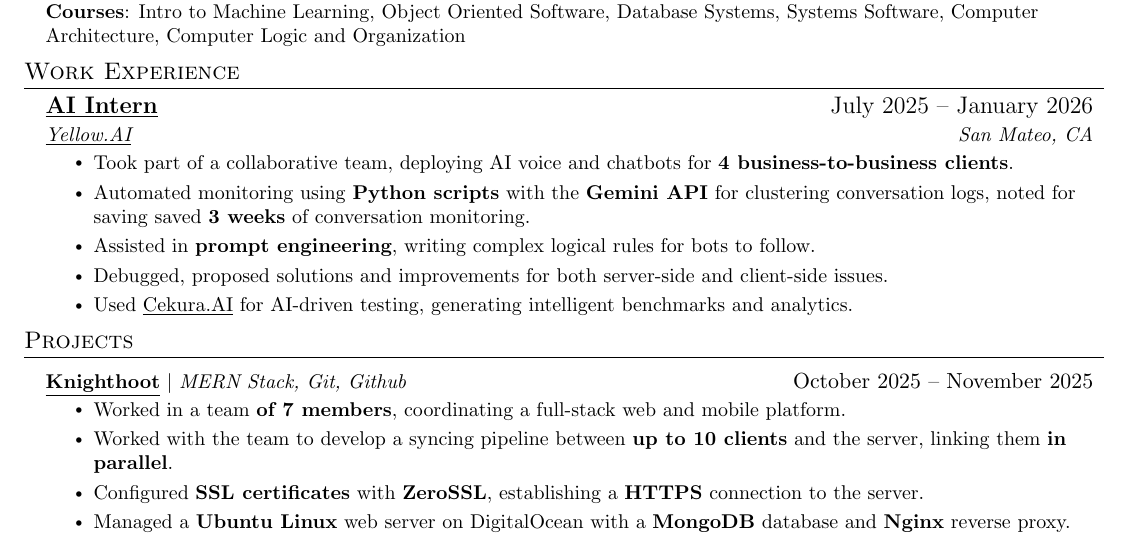
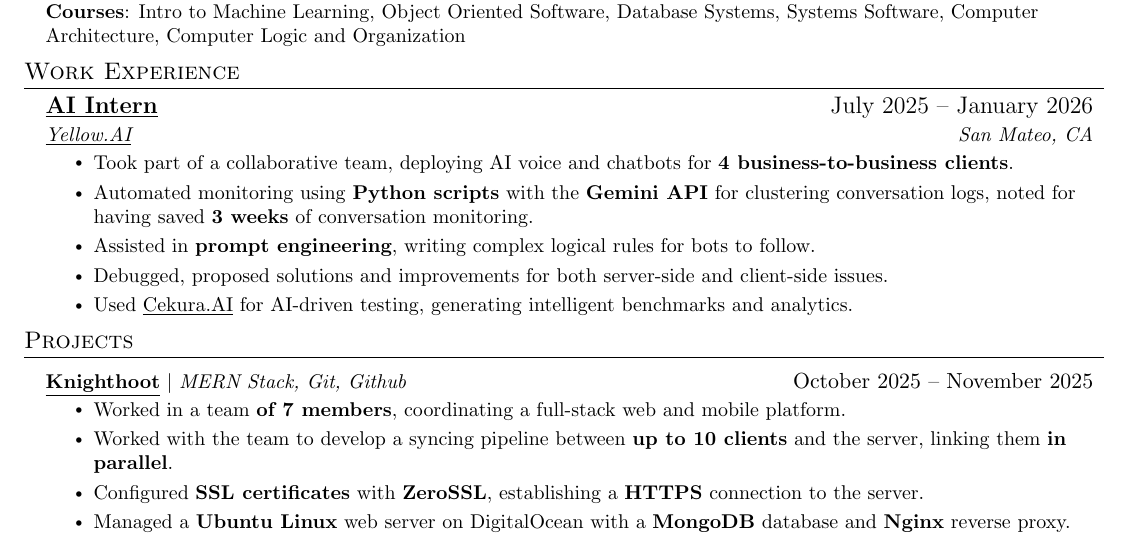
Before and after one commit to dmmosh/resume, a LaTeX CV (resume.tex): part of the page, cut so that both start at the same text. Compiled offline with pdfLaTeX.

Commit message:
updated resume supplementary files

```diff
--- a/resume.tex
+++ b/resume.tex
@@ -150,7 +150,7 @@
       {\href{https://yellow.ai/}{\underline{Yellow.AI}}}{San Mateo, CA}
       \resumeItemListStart
         \resumeItem{Took part of a collaborative team, deploying AI voice and chatbots for \textbf{4 business-to-business clients}.}
-        \resumeItem{Automated monitoring using \textbf{Python scripts} with the \textbf{Gemini API} for clustering conversation logs, noted for saving saved \textbf{3 weeks} of conversation monitoring.}
+        \resumeItem{Automated monitoring using \textbf{Python scripts} with the \textbf{Gemini API} for clustering conversation logs, noted for having saved \textbf{3 weeks} of conversation monitoring.}
                  \resumeItem{Assisted in \textbf{prompt engineering}, writing complex logical rules for bots to follow.}
         \resumeItem{Debugged, proposed solutions and improvements for both server-side and client-side issues.}
         \resumeItem{Used {\href{https://www.cekura.ai/}{\underline{Cekura.AI}}} for AI-driven testing, generating intelligent benchmarks and analytics.}
```
Also changed, not shown: 1 other file.
